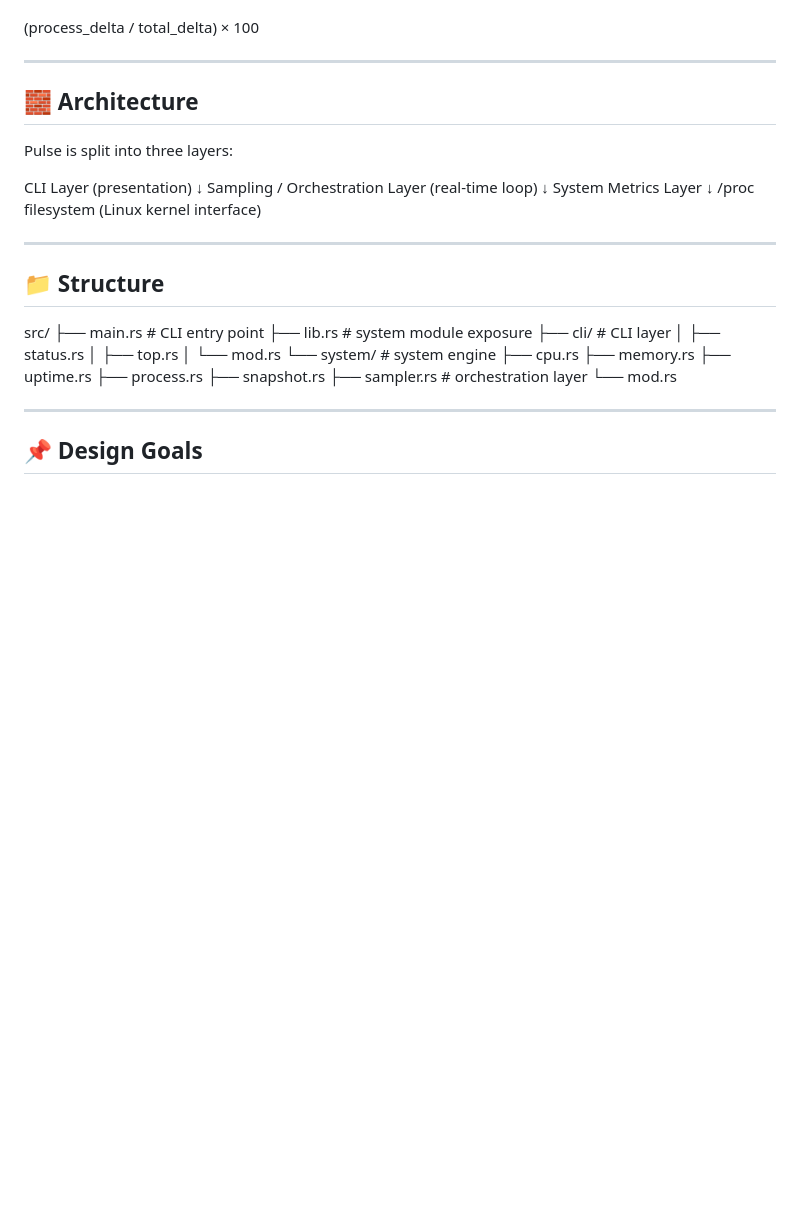
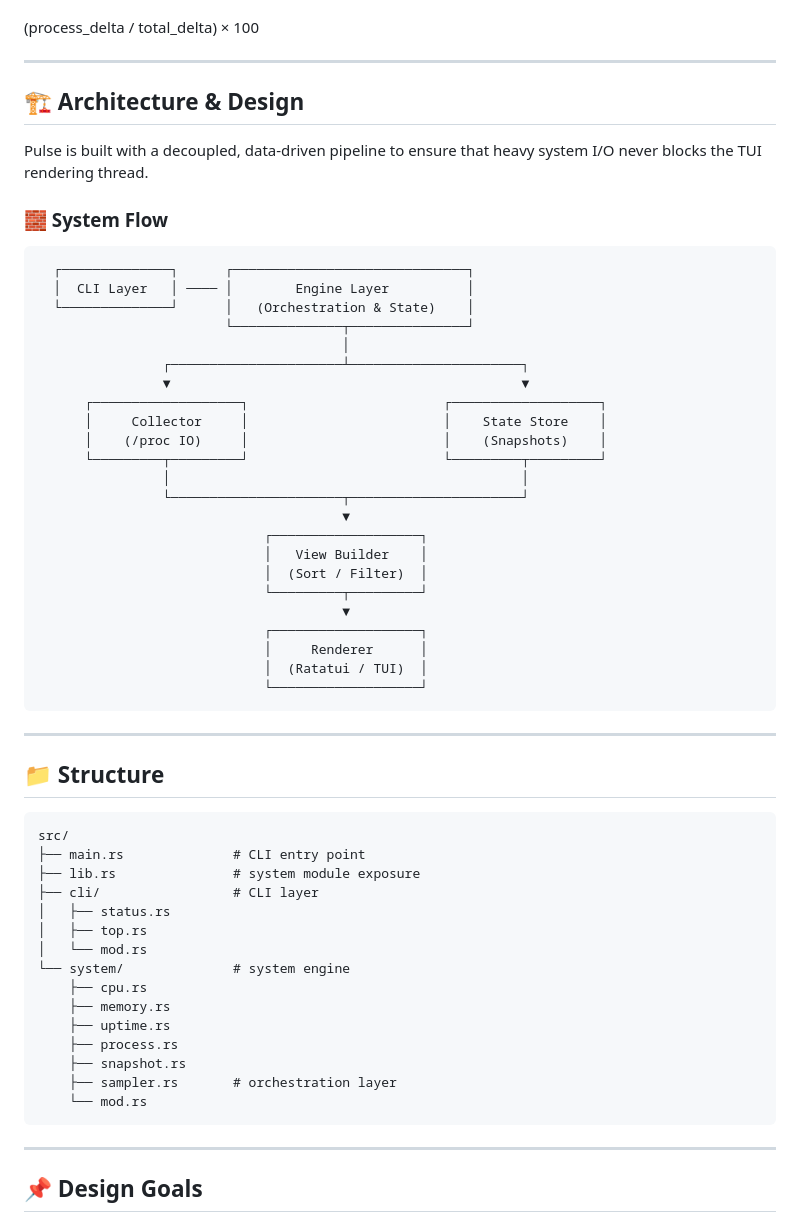
Before and after one commit to josiah-mbao/pulse, a Markdown page: README.md, the part around the change. Drawn GitHub-style; blank space fills up the shorter version.

````diff
--- a/README.md
+++ b/README.md
@@ -46,22 +46,40 @@ For processes:
 
 ---
 
-## 🧱 Architecture
+## 🏗️ Architecture & Design
 
-Pulse is split into three layers:
+Pulse is built with a decoupled, data-driven pipeline to ensure that heavy system I/O never blocks the TUI rendering thread.
 
-CLI Layer (presentation)
-   ↓
-Sampling / Orchestration Layer (real-time loop)
-   ↓
-System Metrics Layer
-   ↓
-/proc filesystem (Linux kernel interface)
-
+### 🧱 System Flow
+```text
+  ┌──────────────┐      ┌──────────────────────────────┐
+  │  CLI Layer   │ ──── │        Engine Layer          │
+  └──────────────┘      │   (Orchestration & State)    │
+                        └──────────────┬───────────────┘
+                                       │
+                ┌──────────────────────┴──────────────────────┐
+                ▼                                             ▼
+      ┌───────────────────┐                         ┌───────────────────┐
+      │     Collector     │                         │    State Store    │
+      │    (/proc IO)     │                         │    (Snapshots)    │
+      └─────────┬─────────┘                         └─────────┬─────────┘
+                │                                             │
+                └──────────────────────┬──────────────────────┘
+                                       ▼
+                             ┌───────────────────┐
+                             │   View Builder    │
+                             │  (Sort / Filter)  │
+                             └─────────┬─────────┘
+                                       ▼
+                             ┌───────────────────┐
+                             │     Renderer      │
+                             │  (Ratatui / TUI)  │
+                             └───────────────────┘
+```
 ---
 
 ## 📁 Structure
-
+```text
 src/
 ├── main.rs              # CLI entry point
 ├── lib.rs               # system module exposure
@@ -77,7 +95,7 @@ src/
     ├── snapshot.rs
     ├── sampler.rs       # orchestration layer
     └── mod.rs
-
+```
 ---
 
 ## 📌 Design Goals
````
